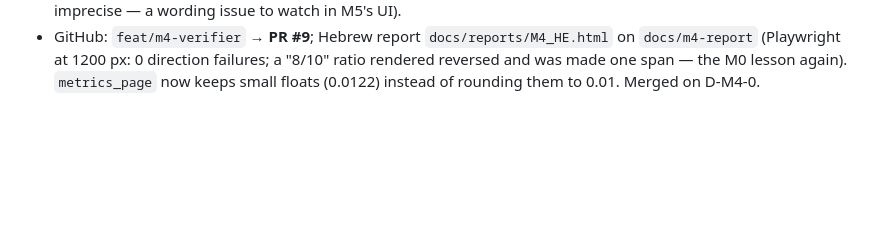
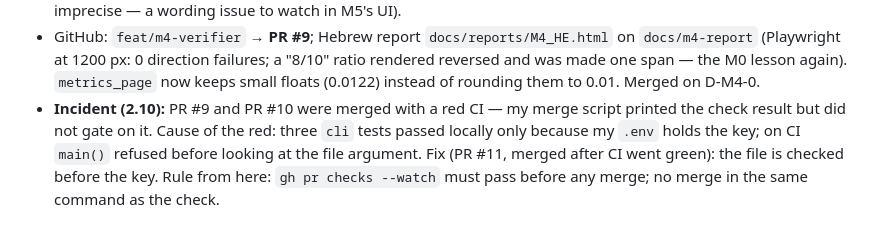
Before and after one commit to DorKatzav/lecture-copilot, a Markdown page: PROJECT_LOG.md, the part around the change. Rendered like a GitHub page; blank space fills up the shorter version.

Commit message:
docs: log the red-CI merge incident and the rule
Co-Authored-By: Claude Opus 5.5 (1M context) <noreply@anthropic.com>

```diff
--- a/PROJECT_LOG.md
+++ b/PROJECT_LOG.md
@@ -169,3 +169,4 @@ Decision ids: `D-M<milestone>-<n>`. Spec-level decisions 1–8 live in `DESIGN_H
 - Not built, on purpose: `get_course_context` as a tool (D-M4-1), Flash-Lite (3.7 Flash is within budget), re-rank (cut ladder).
 - Open: Dor's own labels; the 7/6 Digest claims section now shows verdicts (e.g. "print לא מחזירה כלום" judged imprecise — a wording issue to watch in M5's UI).
 - GitHub: `feat/m4-verifier` → **PR #9**; Hebrew report `docs/reports/M4_HE.html` on `docs/m4-report` (Playwright at 1200 px: 0 direction failures; a "8/10" ratio rendered reversed and was made one span — the M0 lesson again). `metrics_page` now keeps small floats (0.0122) instead of rounding them to 0.01. Merged on D-M4-0.
+- **Incident (2.10):** PR #9 and PR #10 were merged with a red CI — my merge script printed the check result but did not gate on it. Cause of the red: three `cli` tests passed locally only because my `.env` holds the key; on CI `main()` refused before looking at the file argument. Fix (PR #11, merged after CI went green): the file is checked before the key. Rule from here: `gh pr checks --watch` must pass before any merge; no merge in the same command as the check.
```
